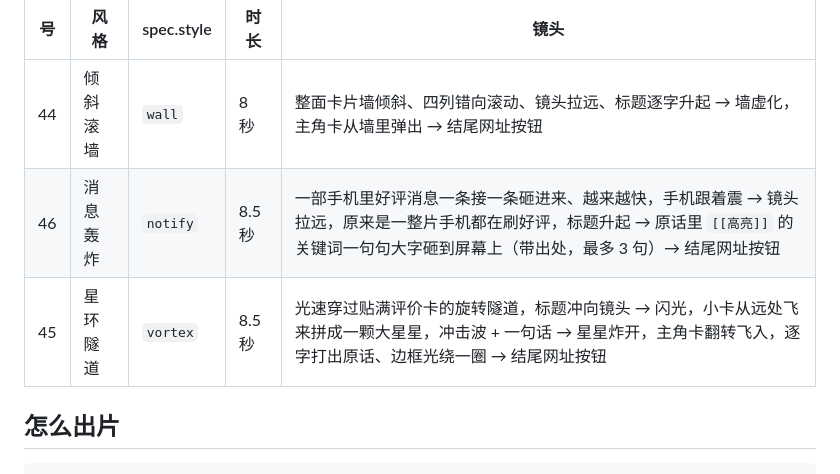
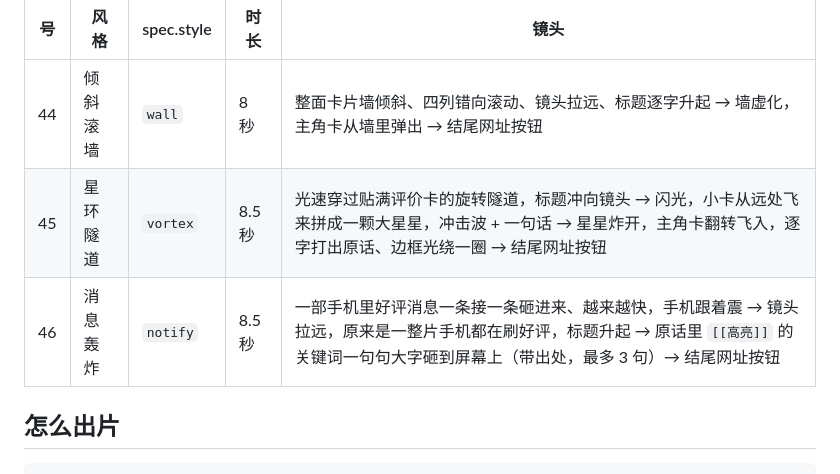
Before and after one commit to Tony11081/douyin-editor, a Markdown page: templates/testimonial-wall/README.md, the part around the change. Rendered like a GitHub page.

Commit message:
口碑墙 README：表格按编号排
Co-Authored-By: Claude Opus 5.5 <noreply@anthropic.com>
Claude-Session: https://claude.ai/code/session_01CX1q9n5Ur7khTvkiYb9fvJ

```diff
--- a/templates/testimonial-wall/README.md
+++ b/templates/testimonial-wall/README.md
@@ -5,8 +5,8 @@
 | 号 | 风格 | spec.style | 时长 | 镜头 |
 |---|---|---|---|---|
 | 44 | 倾斜滚墙 | `wall` | 8 秒 | 整面卡片墙倾斜、四列错向滚动、镜头拉远、标题逐字升起 → 墙虚化，主角卡从墙里弹出 → 结尾网址按钮 |
+| 45 | 星环隧道 | `vortex` | 8.5 秒 | 光速穿过贴满评价卡的旋转隧道，标题冲向镜头 → 闪光，小卡从远处飞来拼成一颗大星星，冲击波 + 一句话 → 星星炸开，主角卡翻转飞入，逐字打出原话、边框光绕一圈 → 结尾网址按钮 |
 | 46 | 消息轰炸 | `notify` | 8.5 秒 | 一部手机里好评消息一条接一条砸进来、越来越快，手机跟着震 → 镜头拉远，原来是一整片手机都在刷好评，标题升起 → 原话里 `[[高亮]]` 的关键词一句句大字砸到屏幕上（带出处，最多 3 句）→ 结尾网址按钮 |
-| 45 | 星环隧道 | `vortex` | 8.5 秒 | 光速穿过贴满评价卡的旋转隧道，标题冲向镜头 → 闪光，小卡从远处飞来拼成一颗大星星，冲击波 + 一句话 → 星星炸开，主角卡翻转飞入，逐字打出原话、边框光绕一圈 → 结尾网址按钮 |
 
 ## 怎么出片
 
```
